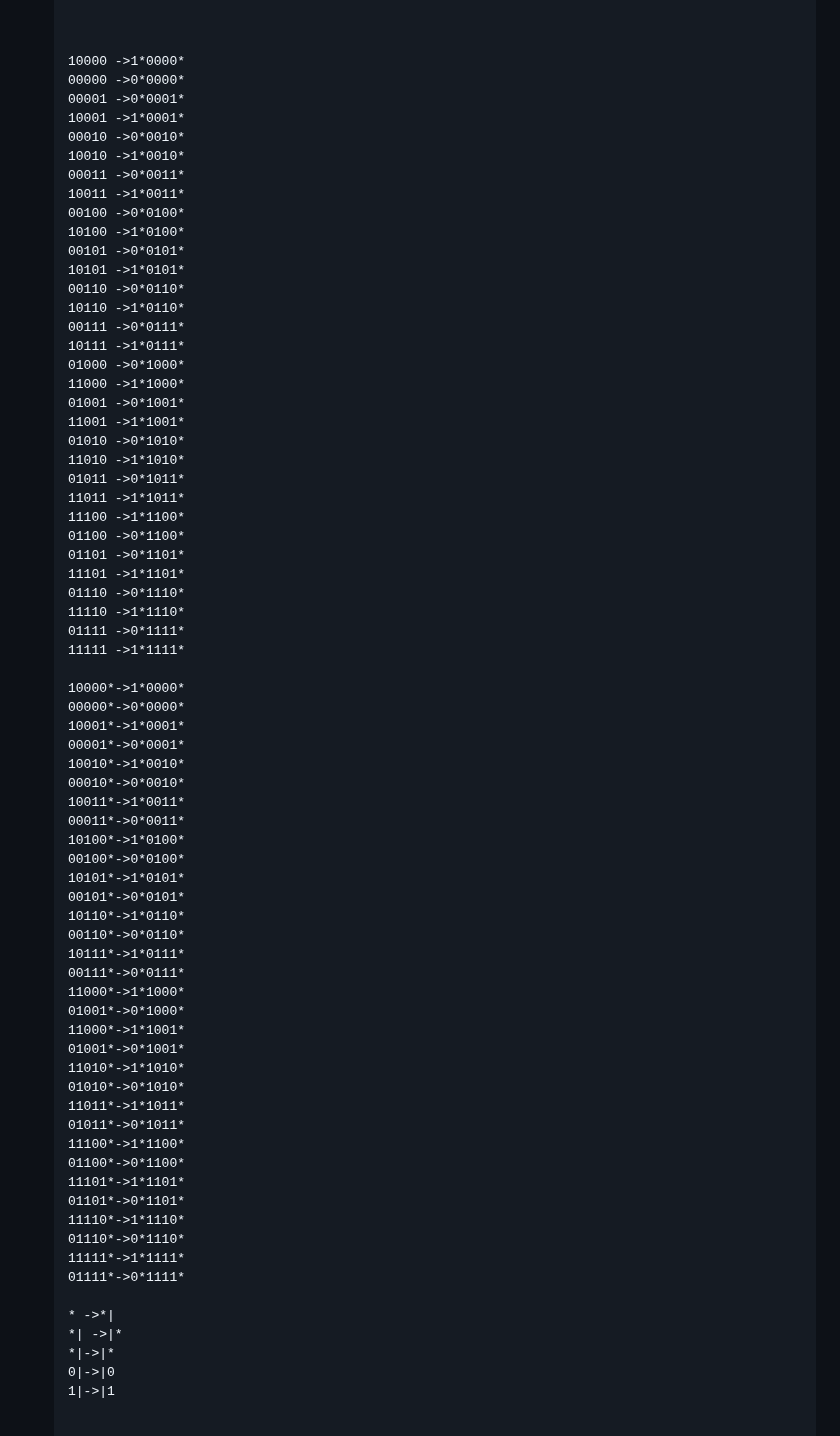
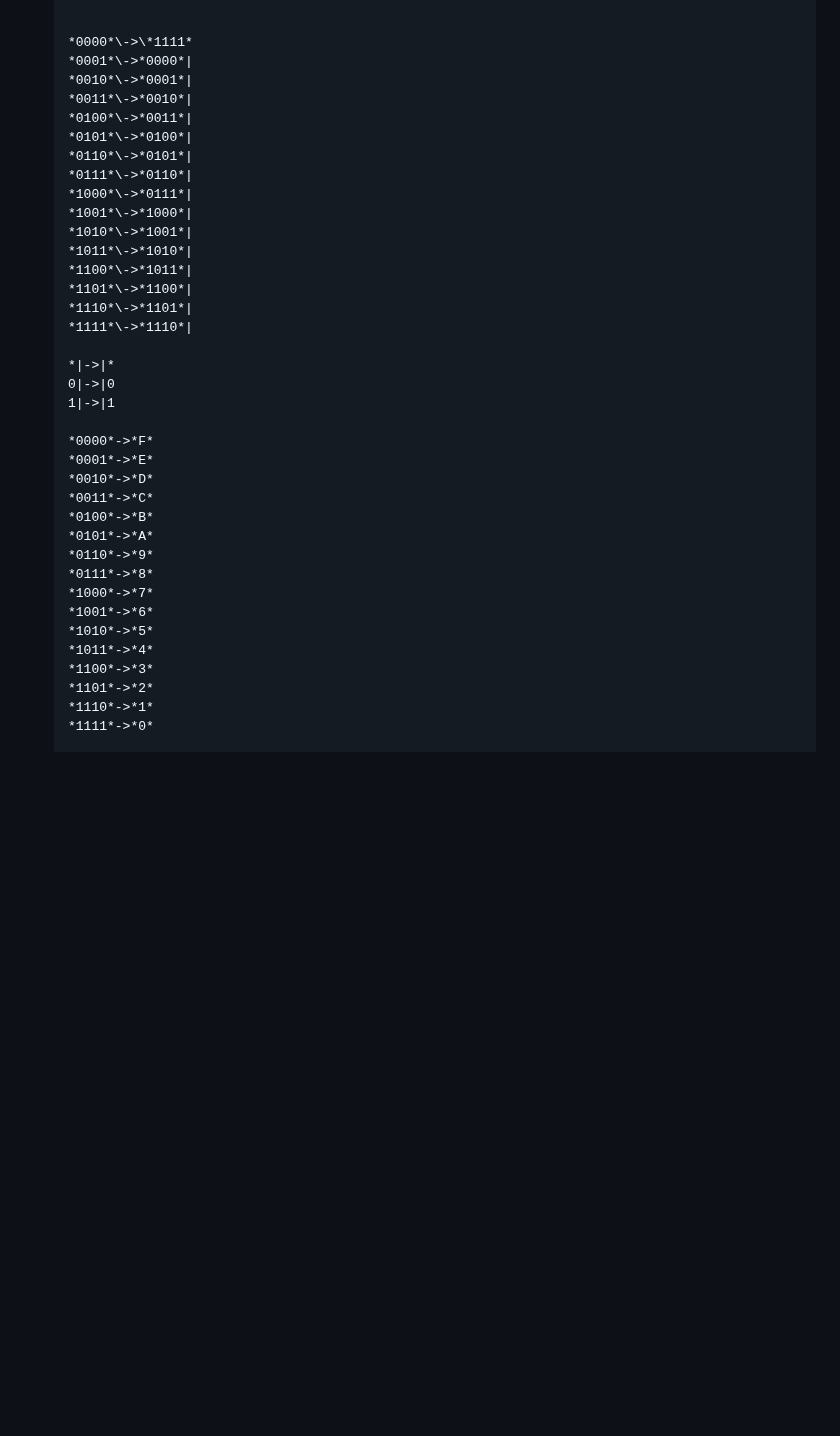
Before and after one commit to Nadezhda13Soloveva/Lab, a Markdown page: lab7/Report7.md, the part around one of its changes. Rendered like a GitHub page; blank space fills up the shorter version.

```diff
--- a/lab7/Report7.md
+++ b/lab7/Report7.md
@@ -71,76 +66,40 @@ P.S.: Запись восстановленного числа производ
 
 
+   *0000*\->\*1111*
+   *0001*\->*0000*|
+   *0010*\->*0001*|
+   *0011*\->*0010*|
+   *0100*\->*0011*|
+   *0101*\->*0100*|
+   *0110*\->*0101*|
+   *0111*\->*0110*|
+   *1000*\->*0111*|
+   *1001*\->*1000*|
+   *1010*\->*1001*|
+   *1011*\->*1010*|
+   *1100*\->*1011*|
+   *1101*\->*1100*|
+   *1110*\->*1101*|
+   *1111*\->*1110*|
 
-   10000 ->1*0000*
-   00000 ->0*0000*
-   00001 ->0*0001*
-   10001 ->1*0001*
-   00010 ->0*0010*
-   10010 ->1*0010*
-   00011 ->0*0011*
-   10011 ->1*0011*
-   00100 ->0*0100*
-   10100 ->1*0100*
-   00101 ->0*0101*
-   10101 ->1*0101*
-   00110 ->0*0110*
-   10110 ->1*0110*
-   00111 ->0*0111*
-   10111 ->1*0111*
-   01000 ->0*1000*
-   11000 ->1*1000*
-   01001 ->0*1001*
-   11001 ->1*1001*
-   01010 ->0*1010*
-   11010 ->1*1010*
-   01011 ->0*1011*
-   11011 ->1*1011*
-   11100 ->1*1100*
-   01100 ->0*1100*
-   01101 ->0*1101*
-   11101 ->1*1101*
-   01110 ->0*1110*
-   11110 ->1*1110*
-   01111 ->0*1111*
-   11111 ->1*1111*
-
-   10000*->1*0000*
-   00000*->0*0000*
-   10001*->1*0001*
-   00001*->0*0001*
-   10010*->1*0010*
-   00010*->0*0010*
-   10011*->1*0011*
-   00011*->0*0011*
-   10100*->1*0100*
-   00100*->0*0100*
-   10101*->1*0101*
-   00101*->0*0101*
-   10110*->1*0110*
-   00110*->0*0110*
-   10111*->1*0111*
-   00111*->0*0111*
-   11000*->1*1000*
-   01001*->0*1000*
-   11000*->1*1001*
-   01001*->0*1001*
-   11010*->1*1010*
-   01010*->0*1010*
-   11011*->1*1011*
-   01011*->0*1011*
-   11100*->1*1100*
-   01100*->0*1100*
-   11101*->1*1101*
-   01101*->0*1101*
-   11110*->1*1110*
-   01110*->0*1110*
-   11111*->1*1111*
-   01111*->0*1111*
-
-   * ->*|
-   *| ->|*
    *|->|*
    0|->|0
    1|->|1
 
+   *0000*->*F*
+   *0001*->*E*
+   *0010*->*D*
+   *0011*->*C*
+   *0100*->*B*
+   *0101*->*A*
+   *0110*->*9*
+   *0111*->*8*
+   *1000*->*7*
+   *1001*->*6*
+   *1010*->*5*
+   *1011*->*4*
+   *1100*->*3*
+   *1101*->*2*
+   *1110*->*1*
+   *1111*->*0*
 
```
Also changed, not shown: other parts of lab7/Report7.md (+47 -126 lines).
